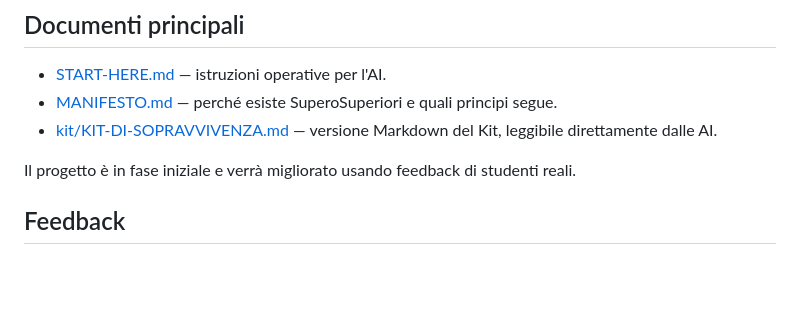
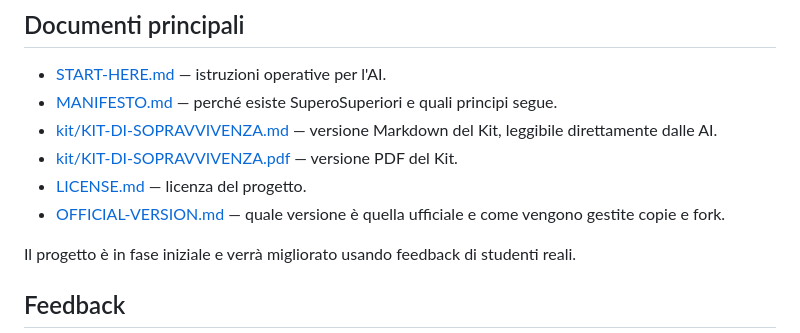
Before and after one commit to massimilianobanini/superosuperiori, a Markdown page: README.md, the part around the change. Drawn GitHub-style; blank space fills up the shorter version.

Commit message:
Link Kit PDF, license and official version

```diff
--- a/README.md
+++ b/README.md
@@ -87,6 +87,9 @@ La domanda importante è:
 - [START-HERE.md](START-HERE.md) — istruzioni operative per l'AI.
 - [MANIFESTO.md](MANIFESTO.md) — perché esiste SuperoSuperiori e quali principi segue.
 - [kit/KIT-DI-SOPRAVVIVENZA.md](kit/KIT-DI-SOPRAVVIVENZA.md) — versione Markdown del Kit, leggibile direttamente dalle AI.
+- [kit/KIT-DI-SOPRAVVIVENZA.pdf](kit/KIT-DI-SOPRAVVIVENZA.pdf) — versione PDF del Kit.
+- [LICENSE.md](LICENSE.md) — licenza del progetto.
+- [OFFICIAL-VERSION.md](OFFICIAL-VERSION.md) — quale versione è quella ufficiale e come vengono gestite copie e fork.
 
 Il progetto è in fase iniziale e verrà migliorato usando feedback di studenti reali.
 
```
